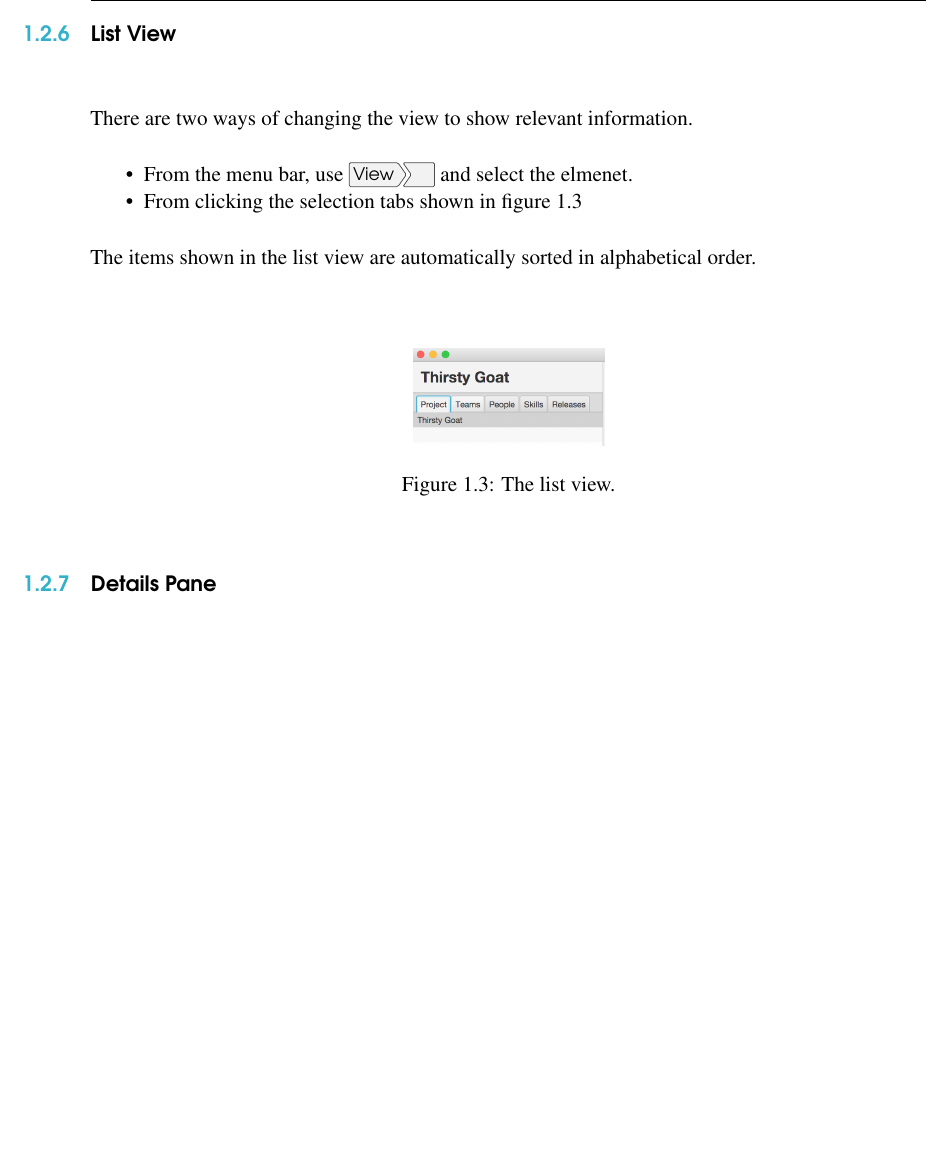
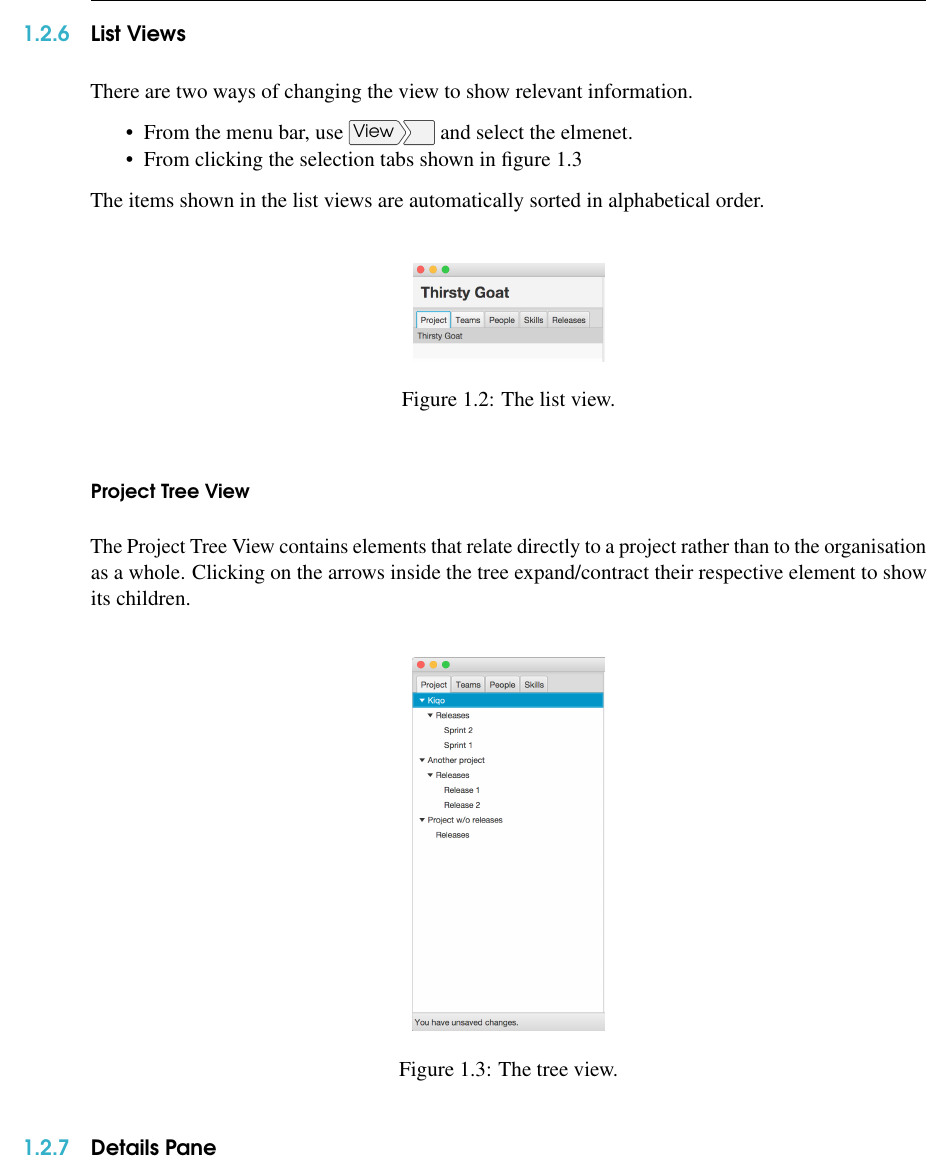
Before and after one commit to ThirstyGoat/Kiqo, a LaTeX book (src/site/tex/user_guide.tex): part of page 7 of 14 before the commit and part of page 7 of 12 after it, cut so that both start at the same text, the shorter picture padded with empty space. Compiled offline with pdfLaTeX.

Commit message:
Updated user guide to mention that lists are sorted alphabetically, and integrated section "UX Design" into the report better. story:170

```diff
--- a/src/site/tex/user_guide.tex
+++ b/src/site/tex/user_guide.tex
@@ -132,18 +132,28 @@ After you undo command/s, you are able to redo them in the reverse order.
 
 \pagebreak
 
-\subsection{List View}
+\subsection{List Views}
 There are two ways of changing the view to show relevant information.
 \begin{itemize}
   \item From the menu bar, use \menu{View > } and select the elmenet.
   \item From clicking the selection tabs shown in figure 1.3
 \end{itemize}
-The items shown in the list view are automatically sorted in alphabetical order.
+The items shown in the list views are automatically sorted in alphabetical order.
 
 \begin{figure}[H]
   \centering
   \includegraphics[scale=0.32]{listView}
   \caption{The list view.\label{listView}}
+\end{figure}
+
+\subsubsection{Project Tree View}
+The Project Tree View contains elements that relate directly to a project rather than to the organisation as a whole.
+Clicking on the arrows inside the tree expand/contract their respective element to show its children.
+
+\begin{figure}[H]
+  \centering
+  \includegraphics[scale=0.32]{treeView}
+  \caption{The tree view.\label{treeView}}
 \end{figure}
 
 \subsection{Details Pane}
```
Also changed, not shown: src/site/tex/user_guide.tex (18 more changed lines).
